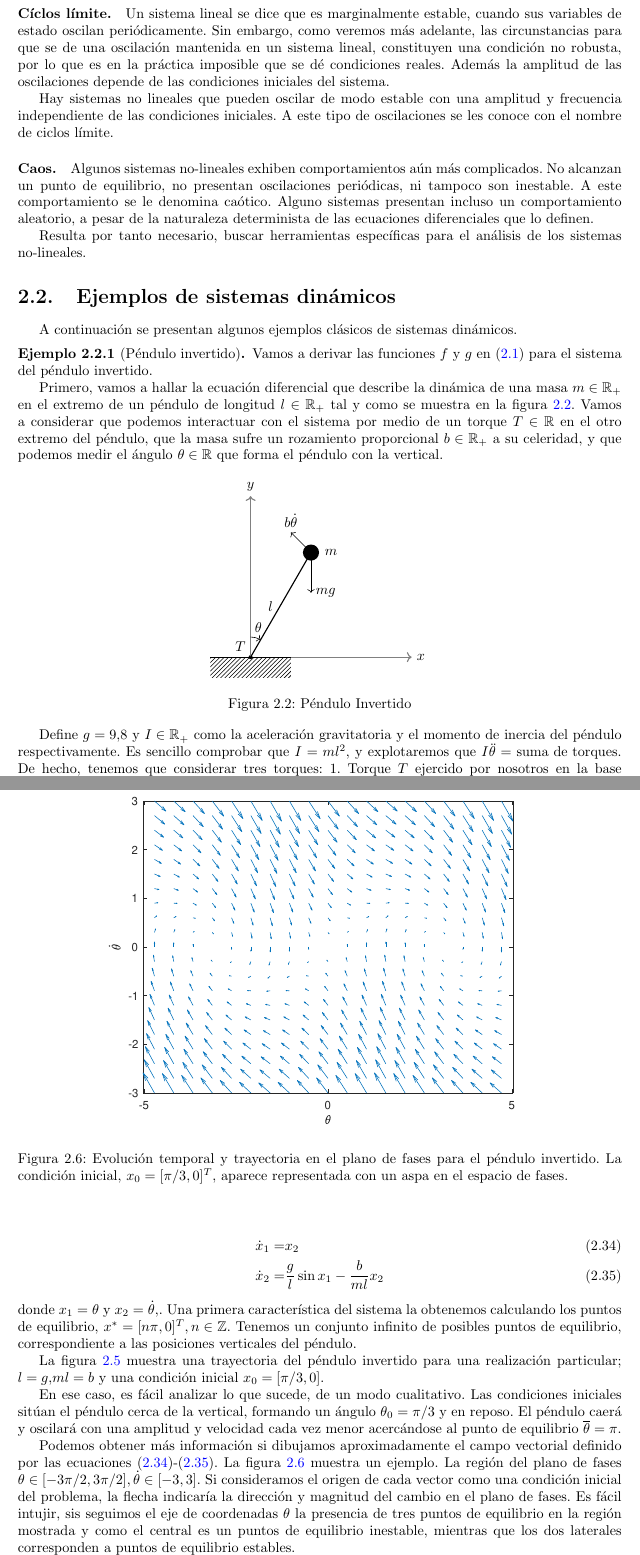
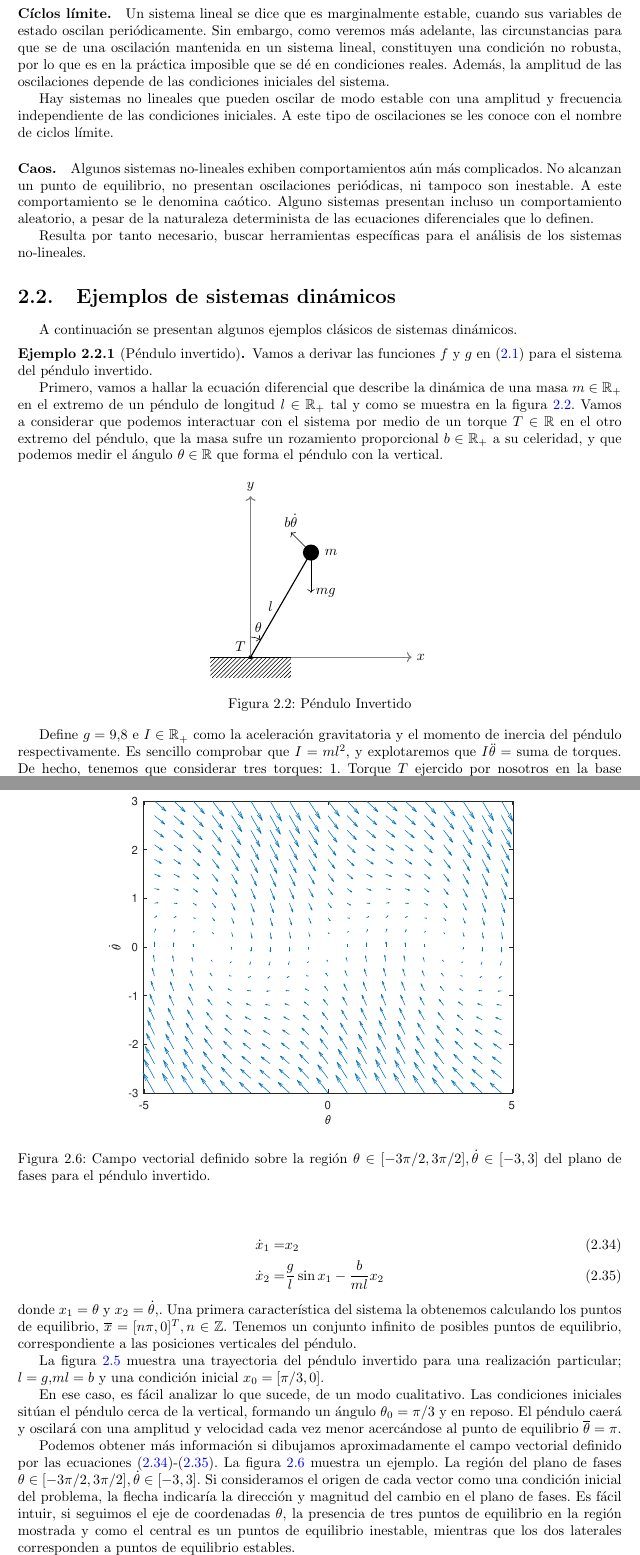
Before and after one commit to UCM-237/Realimentados, a LaTeX book (manual/realimentados.tex, which reads manual/modelado.tex): two parts of pages 13 and 19 of 91 before the commit and two parts of pages 11 and 17 of 89 after it, joined at a grey line, cut so that both start at the same text. Compiled offline with pdfLaTeX.

Commit message:
erratas1

```diff
--- a/manual/modelado.tex
+++ b/manual/modelado.tex
@@ -79,7 +79,7 @@ Es posible encontrar sistemas no-lineales inestables que se comportan de modo an
 \lim_{ t \to t_e} x \to \infty
 \end{equation}
 
-\paragraph{Cíclos límite.} Un sistema lineal se dice que es marginalmente estable, cuando sus variables de estado oscilan periódicamente. Sin embargo, como veremos más adelante, las circunstancias para que se de una oscilación mantenida en un sistema lineal, constituyen una condición no robusta, por lo que es en la práctica  imposible que se dé  condiciones reales. Además la amplitud de las oscilaciones depende de las condiciones iniciales del sistema.
+\paragraph{Cíclos límite.} Un sistema lineal se dice que es marginalmente estable, cuando sus variables de estado oscilan periódicamente. Sin embargo, como veremos más adelante, las circunstancias para que se de una oscilación mantenida en un sistema lineal, constituyen una condición no robusta, por lo que es en la práctica  imposible que se dé en condiciones reales. Además, la amplitud de las oscilaciones depende de las condiciones iniciales del sistema.
 
 Hay sistemas no lineales que pueden oscilar de modo estable con una amplitud y frecuencia independiente de las condiciones iniciales. A este tipo de oscilaciones se les conoce con el nombre de ciclos límite.
 
@@ -121,7 +121,7 @@ Primero, vamos a hallar la ecuación diferencial que describe la dinámica de un
 \label{fig: invpen}
 \end{figure}
 
-Define $g = 9.8$ y $I\in\mathbb{R}_+$ como la aceleración gravitatoria y el momento de inercia del péndulo respectivamente. Es sencillo comprobar que $I = ml^2$, y explotaremos que $I \ddot\theta = \text{suma de torques}$. De hecho, tenemos que considerar tres torques: 1. Torque $T$ ejercido por nosotros en la base del péndulo; 2. Torque $-bl\dot\theta$ ejercido por la fricción en la masa; 3. Torque $mgl \sin\theta$ ejercido por la atracción gravitatoria. Por lo que la ecuación diferencial que modela el comportamiento del péndulo invertido es
+Define $g = 9.8$ e $I\in\mathbb{R}_+$ como la aceleración gravitatoria y el momento de inercia del péndulo respectivamente. Es sencillo comprobar que $I = ml^2$, y explotaremos que $I \ddot\theta = \text{suma de torques}$. De hecho, tenemos que considerar tres torques: 1. Torque $T$ ejercido por nosotros en la base del péndulo; 2. Torque $-bl\dot\theta$ ejercido por la fricción en la masa; 3. Torque $mgl \sin\theta$ ejercido por la atracción gravitatoria. Por lo que la ecuación diferencial que modela el comportamiento del péndulo invertido es
 \begin{equation}
 \ddot\theta = \frac{1}{ml^2}\left(mgl\sin{\theta}-bl\dot\theta + T\right).
 \label{eq: dyn}
@@ -331,13 +331,13 @@ Podemos obtener un sistema autónomo para el péndulo invertido, eliminando la t
 \dot x_1 = &x_2 \label{eq:pi1} \\
 \dot x_2 = &\frac{g}{l}\sin x_1 - \frac{b}{ml}x_2 \label{eq:pi2}
 \end{align}
-donde $x_1 = \theta$ y $x_2 = \dot \theta$,. Una primera característica del sistema la obtenemos calculando los puntos de equilibrio, $x^*=[n\pi,0]^T, n \in \mathbb{Z}$. Tenemos un conjunto infinito de posibles puntos de equilibrio, correspondiente a las posiciones verticales del péndulo.
+donde $x_1 = \theta$ y $x_2 = \dot \theta$,. Una primera característica del sistema la obtenemos calculando los puntos de equilibrio, $\overline x=[n\pi,0]^T, n \in \mathbb{Z}$. Tenemos un conjunto infinito de posibles puntos de equilibrio, correspondiente a las posiciones verticales del péndulo.
 
 La figura \ref{fig:trpen} muestra una trayectoria del péndulo invertido para una realización particular; $l=g$,$ml=b$ y una condición inicial $x_0=[\pi/3,0]$.
 
 En ese caso, es fácil analizar lo que sucede, de un modo cualitativo. Las condiciones iniciales sitúan el péndulo cerca de la vertical, formando un ángulo $\theta_0 =\pi/3$ y en reposo. El péndulo caerá y oscilará con una amplitud y velocidad cada vez menor acercándose al punto de equilibrio $\overline \theta = \pi$.
 
-Podemos obtener más información si dibujamos aproximadamente el campo vectorial definido por las ecuaciones (\ref{eq:pi1})-(\ref{eq:pi2}). La figura \ref{fig:pifield} muestra un ejemplo. La región del plano de fases $\theta \in [-3\pi/2,3\pi/2], \dot \theta \in [-3,3]$. Si consideramos el origen de cada vector como una condición inicial del problema, la flecha indicaría la dirección y magnitud del cambio en el plano de fases.  Es fácil intujir, sis seguimos el eje de coordenadas $\theta$ la presencia de tres  puntos de equilibrio en la región mostrada y como el central es un puntos de equilibrio inestable, mientras que los dos laterales corresponden a puntos de equilibrio estables.
+Podemos obtener más información si dibujamos aproximadamente el campo vectorial definido por las ecuaciones (\ref{eq:pi1})-(\ref{eq:pi2}). La figura \ref{fig:pifield} muestra un ejemplo. La región del plano de fases $\theta \in [-3\pi/2,3\pi/2], \dot \theta \in [-3,3]$. Si consideramos el origen de cada vector como una condición inicial del problema, la flecha indicaría la dirección y magnitud del cambio en el plano de fases.  Es fácil intuir, si seguimos el eje de coordenadas $\theta$, la presencia de tres  puntos de equilibrio en la región mostrada y como el central es un puntos de equilibrio inestable, mientras que los dos laterales corresponden a puntos de equilibrio estables.
 
 Por último podemos obtener una información aún más completa si cabe, si representamos un diagramas de fases del sistema.  La figura \ref{fig:piphp} muestra un ejemplo en el que es posible ver los dos puntos de equilibrios estables (focos) y el punto de silla correspondiente al punto $(0,0)$.
 
@@ -345,7 +345,7 @@ Por último podemos obtener una información aún más completa si cabe, si repr
 \begin{figure}
 \centering
 \includegraphics[scale=0.8]{pi_field.eps}
-\caption{Evolución temporal y trayectoria en el plano de fases para el péndulo invertido. La condición inicial, $x_0=[\pi/3,0]^T$, aparece representada con un aspa en el espacio de fases.} \label{fig:pifield}
+\caption{Campo vectorial definido sobre la región  $\theta \in [-3\pi/2,3\pi/2], \dot \theta \in [-3,3]$ del plano de fases para el péndulo invertido. } \label{fig:pifield}
 \end{figure}
 
  \begin{figure}
```
Also changed, not shown: manual/realimentados.tex (+1 -1 lines), manual/pdf/realimentados.pdf, manual/modelado.tex (14 more changed lines).
